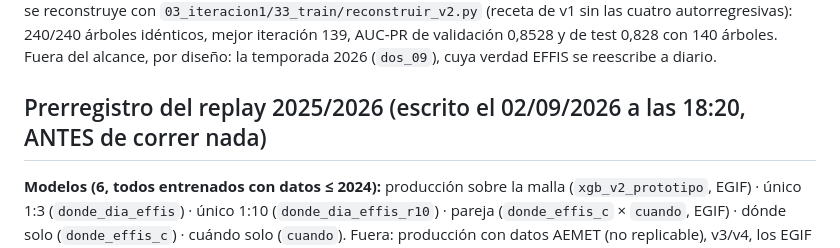
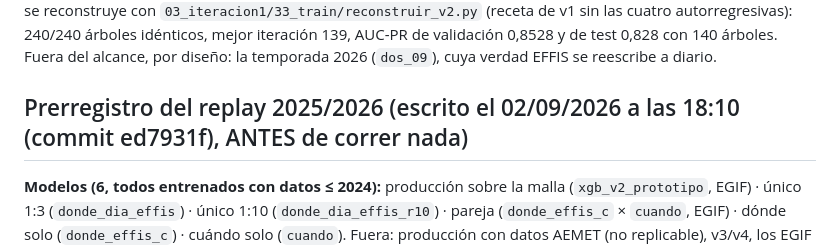
Before and after one commit to JuanUtrilla/tfm-riesgo-incendios, a Markdown page: docs/TRAZABILIDAD.md, the part around the change. Rendered like a GitHub page.

Commit message:
Prerregistro: hora del commit

```diff
--- a/docs/TRAZABILIDAD.md
+++ b/docs/TRAZABILIDAD.md
@@ -36,7 +36,7 @@ autorregresivas): 240/240 árboles idénticos, mejor iteración 139, AUC-PR de
 validación 0,8528 y de test 0,828 con 140 árboles. Fuera del alcance, por
 diseño: la temporada 2026 (`dos_09`), cuya verdad EFFIS se reescribe a diario.
 
-## Prerregistro del replay 2025/2026 (escrito el 02/09/2026 a las 18:20, ANTES de correr nada)
+## Prerregistro del replay 2025/2026 (escrito el 02/09/2026 a las 18:10 (commit ed7931f), ANTES de correr nada)
 
 **Modelos (6, todos entrenados con datos ≤ 2024):** producción sobre la malla
 (`xgb_v2_prototipo`, EGIF) · único 1:3 (`donde_dia_effis`) · único 1:10
```
